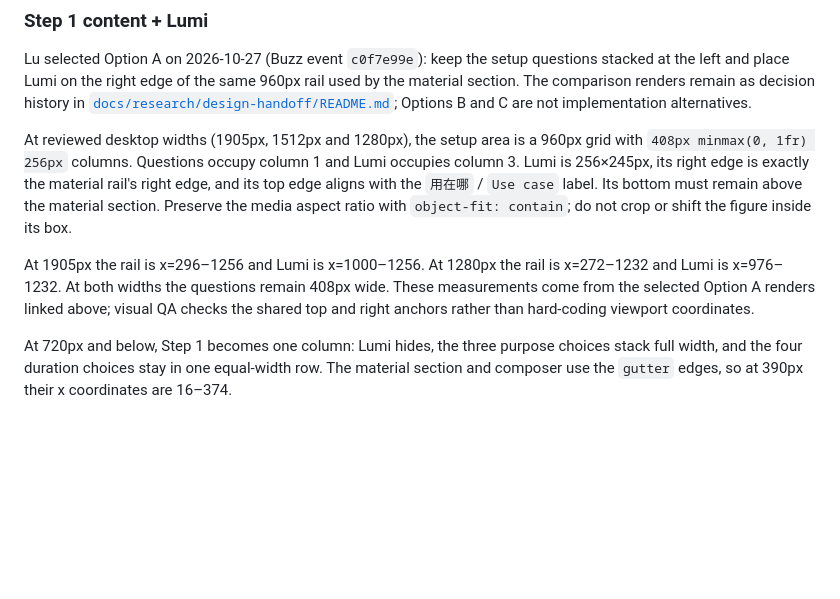
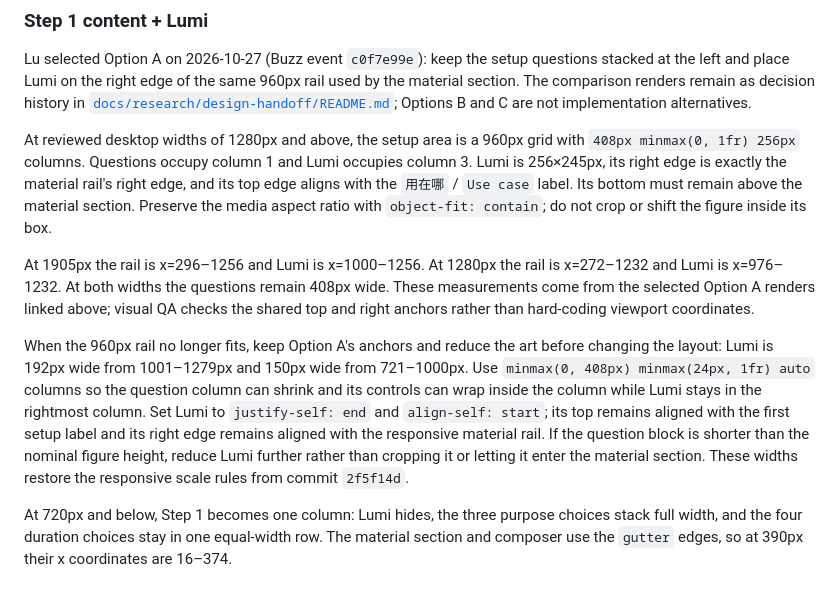
Before and after one commit to lujin88/Lumi-Storytelling, a Markdown page: design-system/README.md, the part around the change. Rendered like a GitHub page; blank space fills up the shorter version.

Commit message:
Complete responsive and preview handoff

```diff
--- a/design-system/README.md
+++ b/design-system/README.md
@@ -84,8 +84,10 @@ Sidebar `side` 232px: logo and the 中/EN toggle on one row, then 40px nav rows.
 
 Lu selected Option A on 2026-10-27 (Buzz event `c0f7e99e`): keep the setup questions stacked at the left and place Lumi on the right edge of the same 960px rail used by the material section. The comparison renders remain as decision history in [`docs/research/design-handoff/README.md`](../docs/research/design-handoff/README.md); Options B and C are not implementation alternatives.
 
-At reviewed desktop widths (1905px, 1512px and 1280px), the setup area is a 960px grid with `408px minmax(0, 1fr) 256px` columns. Questions occupy column 1 and Lumi occupies column 3. Lumi is 256×245px, its right edge is exactly the material rail's right edge, and its top edge aligns with the `用在哪` / `Use case` label. Its bottom must remain above the material section. Preserve the media aspect ratio with `object-fit: contain`; do not crop or shift the figure inside its box.
+At reviewed desktop widths of 1280px and above, the setup area is a 960px grid with `408px minmax(0, 1fr) 256px` columns. Questions occupy column 1 and Lumi occupies column 3. Lumi is 256×245px, its right edge is exactly the material rail's right edge, and its top edge aligns with the `用在哪` / `Use case` label. Its bottom must remain above the material section. Preserve the media aspect ratio with `object-fit: contain`; do not crop or shift the figure inside its box.
 
 At 1905px the rail is x=296–1256 and Lumi is x=1000–1256. At 1280px the rail is x=272–1232 and Lumi is x=976–1232. At both widths the questions remain 408px wide. These measurements come from the selected Option A renders linked above; visual QA checks the shared top and right anchors rather than hard-coding viewport coordinates.
 
+When the 960px rail no longer fits, keep Option A's anchors and reduce the art before changing the layout: Lumi is 192px wide from 1001–1279px and 150px wide from 721–1000px. Use `minmax(0, 408px) minmax(24px, 1fr) auto` columns so the question column can shrink and its controls can wrap inside the column while Lumi stays in the rightmost column. Set Lumi to `justify-self: end` and `align-self: start`; its top remains aligned with the first setup label and its right edge remains aligned with the responsive material rail. If the question block is shorter than the nominal figure height, reduce Lumi further rather than cropping it or letting it enter the material section. These widths restore the responsive scale rules from commit `2f5f14d`.
+
 At 720px and below, Step 1 becomes one column: Lumi hides, the three purpose choices stack full width, and the four duration choices stay in one equal-width row. The material section and composer use the `gutter` edges, so at 390px their x coordinates are 16–374.
```
Also changed, not shown: 1 other file.
